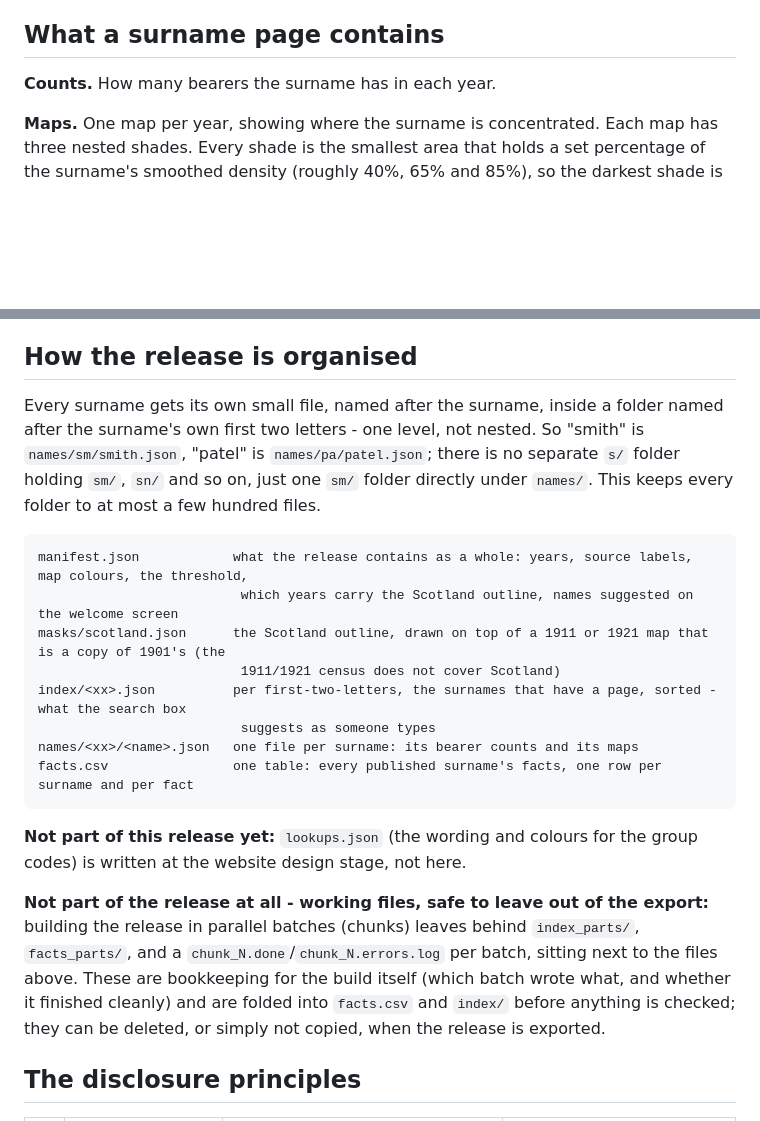
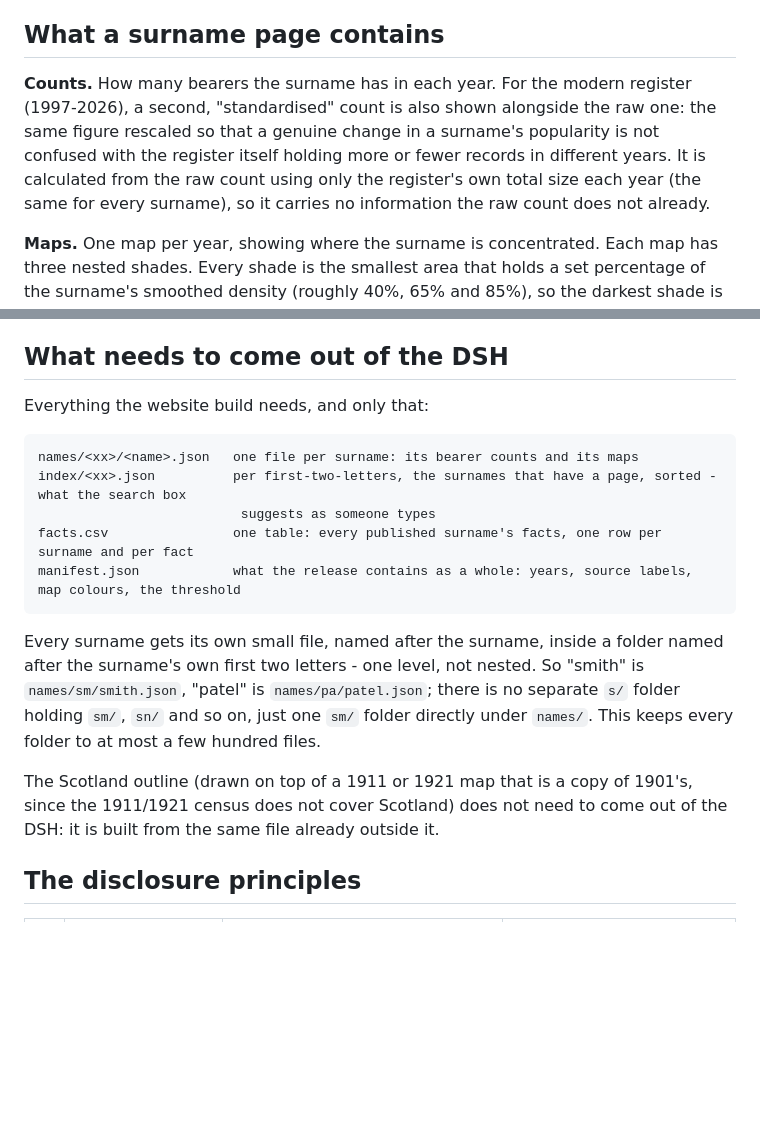
Before and after one commit to jtvandijk/webapp-project, a Markdown page: docs/disclosure-control.md, 2 parts joined by grey strips. Drawn GitHub-style; blank space fills up the shorter version.

Commit message:
docs: disclosure-control: only the essential DSH-only files, drop lookups.json/working-file notes
- Renamed "How the release is organised" to "What needs to come out of the DSH": now lists only names/,
  index/, facts.csv and manifest.json.
- Dropped masks/scotland.json from the export list - its source (scotland_outline.geojson) already lives
  outside the DSH, so it can be rebuilt there instead of carried out.
- Dropped the lookups.json and working-files ("not part of the release") notes: not relevant to what needs
  exporting for the website build.

Co-Authored-By: Claude Sonnet 5 <noreply@anthropic.com>

````diff
--- a/docs/disclosure-control.md
+++ b/docs/disclosure-control.md
@@ -8,7 +8,11 @@ finished release: one small file per surname. It contains no individual record,
 
 ## What a surname page contains
 
-**Counts.** How many bearers the surname has in each year.
+**Counts.** How many bearers the surname has in each year. For the modern register (1997-2026), a second,
+"standardised" count is also shown alongside the raw one: the same figure rescaled so that a genuine change in a
+surname's popularity is not confused with the register itself holding more or fewer records in different years.
+It is calculated from the raw count using only the register's own total size each year (the same for every
+surname), so it carries no information the raw count does not already.
 
 **Maps.** One map per year, showing where the surname is concentrated. Each map has three nested shades. Every shade is
 the smallest area that holds a set percentage of the surname's smoothed density (roughly 40%, 65% and 85%), so the darkest
@@ -24,32 +28,25 @@ to healthy assets (both as deciles), and a name-based ethnicity estimate. For ex
 type X, 22% in type Y"* (made-up numbers). It also lists the ten most common neighbourhoods today, the ten most common historic
 parishes, and the ten most common forenames for women and for men.
 
-## How the release is organised
+## What needs to come out of the DSH
+
+Everything the website build needs, and only that:
+
+```
+names/<xx>/<name>.json   one file per surname: its bearer counts and its maps
+index/<xx>.json          per first-two-letters, the surnames that have a page, sorted - what the search box
+                          suggests as someone types
+facts.csv                one table: every published surname's facts, one row per surname and per fact
+manifest.json            what the release contains as a whole: years, source labels, map colours, the threshold
+```
 
 Every surname gets its own small file, named after the surname, inside a folder named after the surname's own first
 two letters - one level, not nested. So "smith" is `names/sm/smith.json`, "patel" is `names/pa/patel.json`; there is
 no separate `s/` folder holding `sm/`, `sn/` and so on, just one `sm/` folder directly under `names/`. This keeps
 every folder to at most a few hundred files.
 
-```
-manifest.json            what the release contains as a whole: years, source labels, map colours, the threshold,
-                          which years carry the Scotland outline, names suggested on the welcome screen
-masks/scotland.json      the Scotland outline, drawn on top of a 1911 or 1921 map that is a copy of 1901's (the
-                          1911/1921 census does not cover Scotland)
-index/<xx>.json          per first-two-letters, the surnames that have a page, sorted - what the search box
-                          suggests as someone types
-names/<xx>/<name>.json   one file per surname: its bearer counts and its maps
-facts.csv                one table: every published surname's facts, one row per surname and per fact
-```
-
-**Not part of this release yet:** `lookups.json` (the wording and colours for the group codes) is written at the
-website design stage, not here.
-
-**Not part of the release at all - working files, safe to leave out of the export:** building the release in
-parallel batches (chunks) leaves behind `index_parts/`, `facts_parts/`, and a `chunk_N.done`/`chunk_N.errors.log`
-per batch, sitting next to the files above. These are bookkeeping for the build itself (which batch wrote what,
-and whether it finished cleanly) and are folded into `facts.csv` and `index/` before anything is checked; they can
-be deleted, or simply not copied, when the release is exported.
+The Scotland outline (drawn on top of a 1911 or 1921 map that is a copy of 1901's, since the 1911/1921 census does
+not cover Scotland) does not need to come out of the DSH: it is built from the same file already outside it.
 
 ## The disclosure principles
 
````
Also changed, not shown: other parts of docs/disclosure-control.md (+1 -1 lines).
